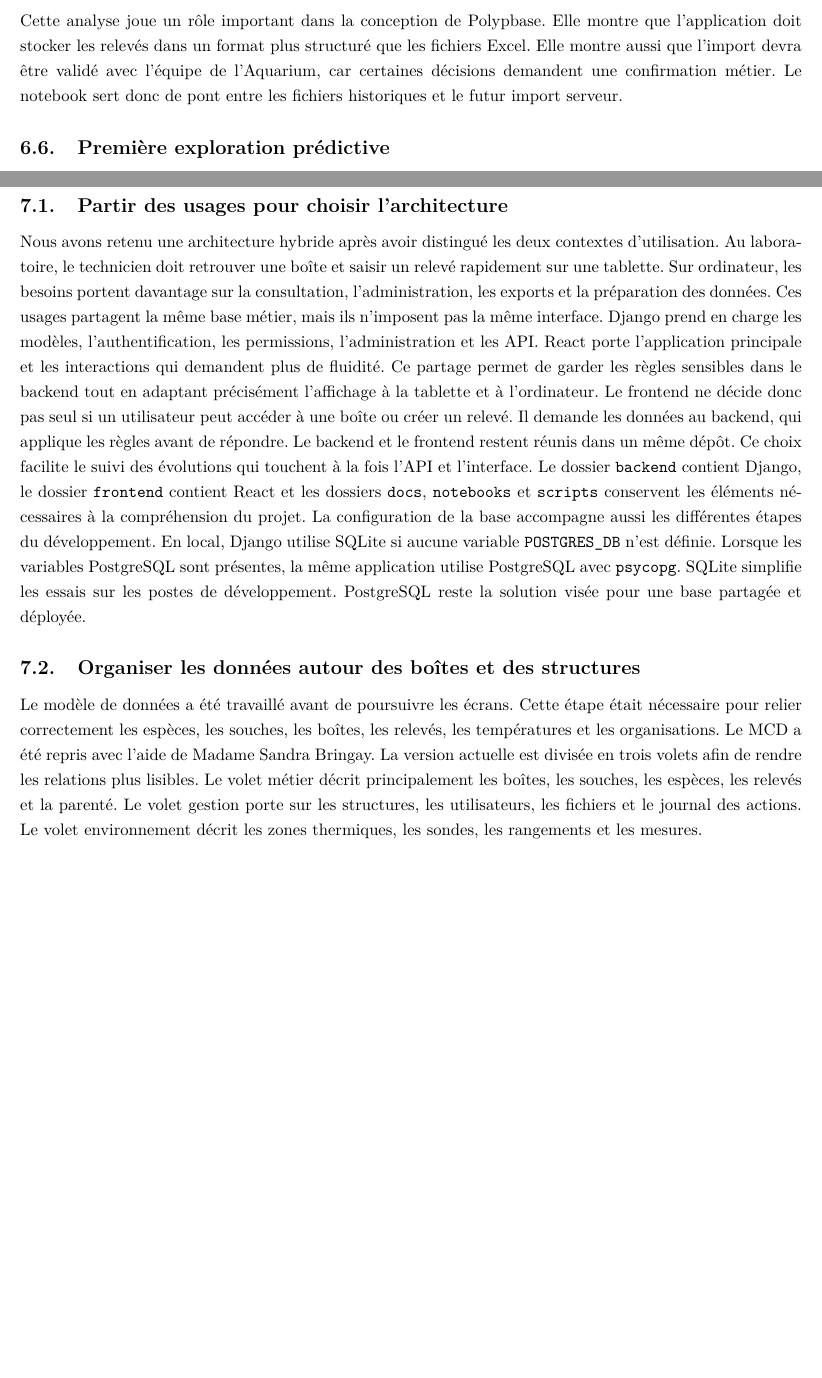
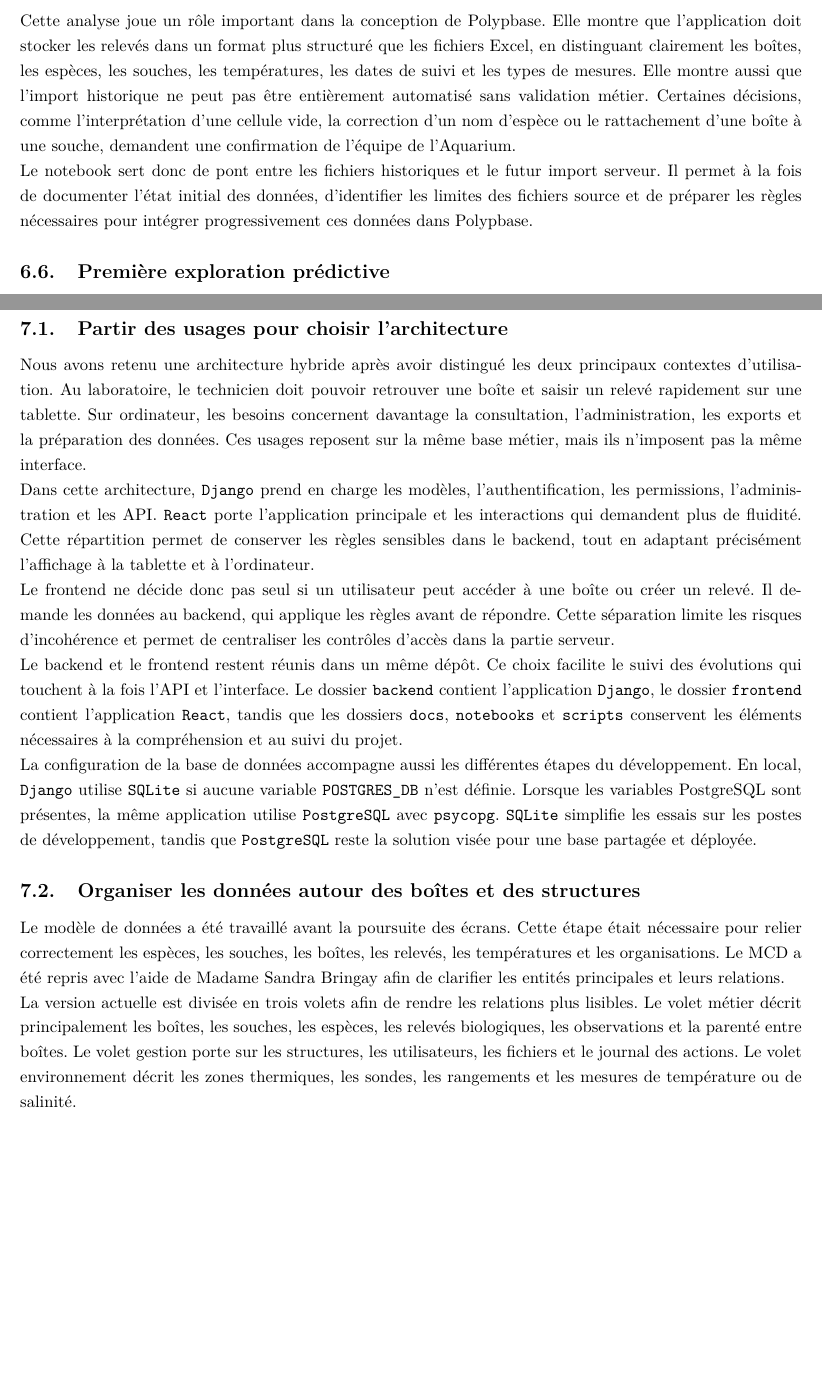
Before and after one commit to Anthony2210/POLYPBASE, a LaTeX document (memoire/Memoire_POLYPBASE.tex): two parts of pages 16 and 18 of 30, joined at a grey line, cut so that both start at the same text, the shorter picture padded with empty space. Compiled offline with pdfLaTeX.

Commit message:
Reconstruction de paragraphes

```diff
--- a/memoire/Memoire_POLYPBASE.tex
+++ b/memoire/Memoire_POLYPBASE.tex
@@ -339,7 +339,9 @@ Une dernière lecture exploratoire compare la température indiquée dans Excel
 \label{fig:eda-temperature-ephyrules}
 \end{figure}
 
-Cette analyse joue un rôle important dans la conception de Polypbase. Elle montre que l’application doit stocker les relevés dans un format plus structuré que les fichiers Excel. Elle montre aussi que l’import devra être validé avec l’équipe de l’Aquarium, car certaines décisions demandent une confirmation métier. Le notebook sert donc de pont entre les fichiers historiques et le futur import serveur.
+Cette analyse joue un rôle important dans la conception de Polypbase. Elle montre que l’application doit stocker les relevés dans un format plus structuré que les fichiers Excel, en distinguant clairement les boîtes, les espèces, les souches, les températures, les dates de suivi et les types de mesures. Elle montre aussi que l’import historique ne peut pas être entièrement automatisé sans validation métier. Certaines décisions, comme l’interprétation d’une cellule vide, la correction d’un nom d’espèce ou le rattachement d’une boîte à une souche, demandent une confirmation de l’équipe de l’Aquarium.
+
+Le notebook sert donc de pont entre les fichiers historiques et le futur import serveur. Il permet à la fois de documenter l’état initial des données, d’identifier les limites des fichiers source et de préparer les règles nécessaires pour intégrer progressivement ces données dans Polypbase.
 
 \subsection{Première exploration prédictive}
 
@@ -373,14 +375,23 @@ Cette exploration doit donc être lue comme une preuve de faisabilité technique
 
 \subsection{Partir des usages pour choisir l’architecture}
 
-Nous avons retenu une architecture hybride après avoir distingué les deux contextes d’utilisation. Au laboratoire, le technicien doit retrouver une boîte et saisir un relevé rapidement sur une tablette. Sur ordinateur, les besoins portent davantage sur la consultation, l’administration, les exports et la préparation des données. Ces usages partagent la même base métier, mais ils n’imposent pas la même interface.
-Django prend en charge les modèles, l’authentification, les permissions, l’administration et les API. React porte l’application principale et les interactions qui demandent plus de fluidité. Ce partage permet de garder les règles sensibles dans le backend tout en adaptant précisément l’affichage à la tablette et à l’ordinateur. Le frontend ne décide donc pas seul si un utilisateur peut accéder à une boîte ou créer un relevé. Il demande les données au backend, qui applique les règles avant de répondre.
-Le backend et le frontend restent réunis dans un même dépôt. Ce choix facilite le suivi des évolutions qui touchent à la fois l’API et l’interface. Le dossier \texttt{backend} contient Django, le dossier \texttt{frontend} contient React et les dossiers \texttt{docs}, \texttt{notebooks} et \texttt{scripts} conservent les éléments nécessaires à la compréhension du projet.
-La configuration de la base accompagne aussi les différentes étapes du développement. En local, Django utilise SQLite si aucune variable \texttt{POSTGRES\_DB} n’est définie. Lorsque les variables PostgreSQL sont présentes, la même application utilise PostgreSQL avec \texttt{psycopg}. SQLite simplifie les essais sur les postes de développement. PostgreSQL reste la solution visée pour une base partagée et déployée.
+Nous avons retenu une architecture hybride après avoir distingué les deux principaux contextes d’utilisation. Au laboratoire, le technicien doit pouvoir retrouver une boîte et saisir un relevé rapidement sur une tablette. Sur ordinateur, les besoins concernent davantage la consultation, l’administration, les exports et la préparation des données. Ces usages reposent sur la même base métier, mais ils n’imposent pas la même interface.
+
+Dans cette architecture, \texttt{Django} prend en charge les modèles, l’authentification, les permissions, l’administration et les API. \texttt{React} porte l’application principale et les interactions qui demandent plus de fluidité. Cette répartition permet de conserver les règles sensibles dans le backend, tout en adaptant précisément l’affichage à la tablette et à l’ordinateur.
+
+Le frontend ne décide donc pas seul si un utilisateur peut accéder à une boîte ou créer un relevé. Il demande les données au backend, qui applique les règles avant de répondre. Cette séparation limite les risques d’incohérence et permet de centraliser les contrôles d’accès dans la partie serveur.
+
+Le backend et le frontend restent réunis dans un même dépôt. Ce choix facilite le suivi des évolutions qui touchent à la fois l’API et l’interface. Le dossier \texttt{backend} contient l’application \texttt{Django}, le dossier \texttt{frontend} contient l’application \texttt{React}, tandis que les dossiers \texttt{docs}, \texttt{notebooks} et \texttt{scripts} conservent les éléments nécessaires à la compréhension et au suivi du projet.
+
+La configuration de la base de données accompagne aussi les différentes étapes du développement. En local, \texttt{Django} utilise \texttt{SQLite} si aucune variable \texttt{POSTGRES\_DB} n’est définie. Lorsque les variables PostgreSQL sont présentes, la même application utilise \texttt{PostgreSQL} avec \texttt{psycopg}. \texttt{SQLite} simplifie les essais sur les postes de développement, tandis que \texttt{PostgreSQL} reste la solution visée pour une base partagée et déployée.
+
+
 
 \subsection{Organiser les données autour des boîtes et des structures}
 
-Le modèle de données a été travaillé avant de poursuivre les écrans. Cette étape était nécessaire pour relier correctement les espèces, les souches, les boîtes, les relevés, les températures et les organisations. Le MCD a été repris avec l’aide de Madame Sandra Bringay. La version actuelle est divisée en trois volets afin de rendre les relations plus lisibles. Le volet métier décrit principalement les boîtes, les souches, les espèces, les relevés et la parenté. Le volet gestion porte sur les structures, les utilisateurs, les fichiers et le journal des actions. Le volet environnement décrit les zones thermiques, les sondes, les rangements et les mesures.
+Le modèle de données a été travaillé avant la poursuite des écrans. Cette étape était nécessaire pour relier correctement les espèces, les souches, les boîtes, les relevés, les températures et les organisations. Le MCD a été repris avec l’aide de Madame Sandra Bringay afin de clarifier les entités principales et leurs relations.
+
+La version actuelle est divisée en trois volets afin de rendre les relations plus lisibles. Le volet métier décrit principalement les boîtes, les souches, les espèces, les relevés biologiques, les observations et la parenté entre boîtes. Le volet gestion porte sur les structures, les utilisateurs, les fichiers et le journal des actions. Le volet environnement décrit les zones thermiques, les sondes, les rangements et les mesures de température ou de salinité.
 
 \begin{figure}[H]
 \centering
```
Also changed, not shown: memoire/Memoire_POLYPBASE.tex (16 more changed lines).
